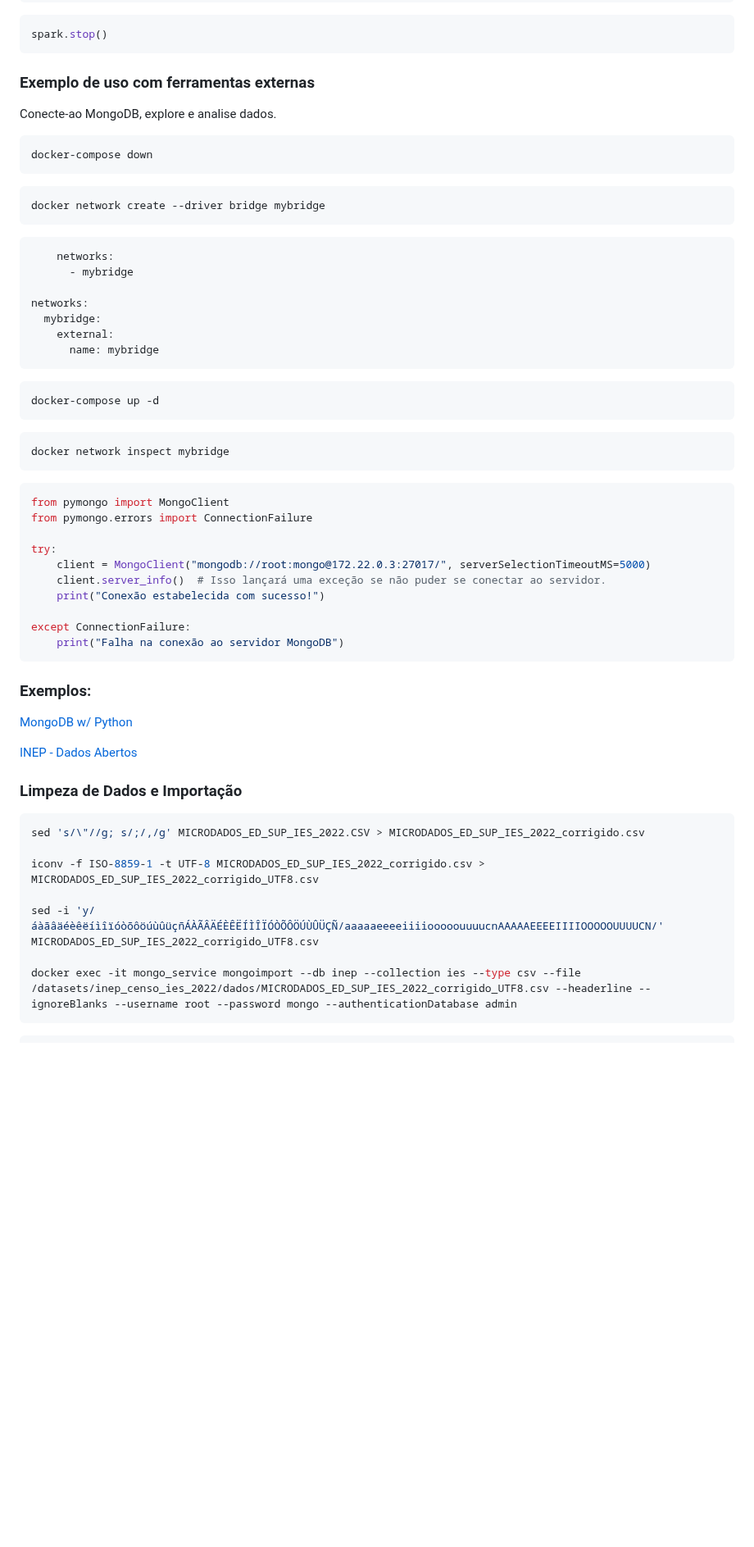
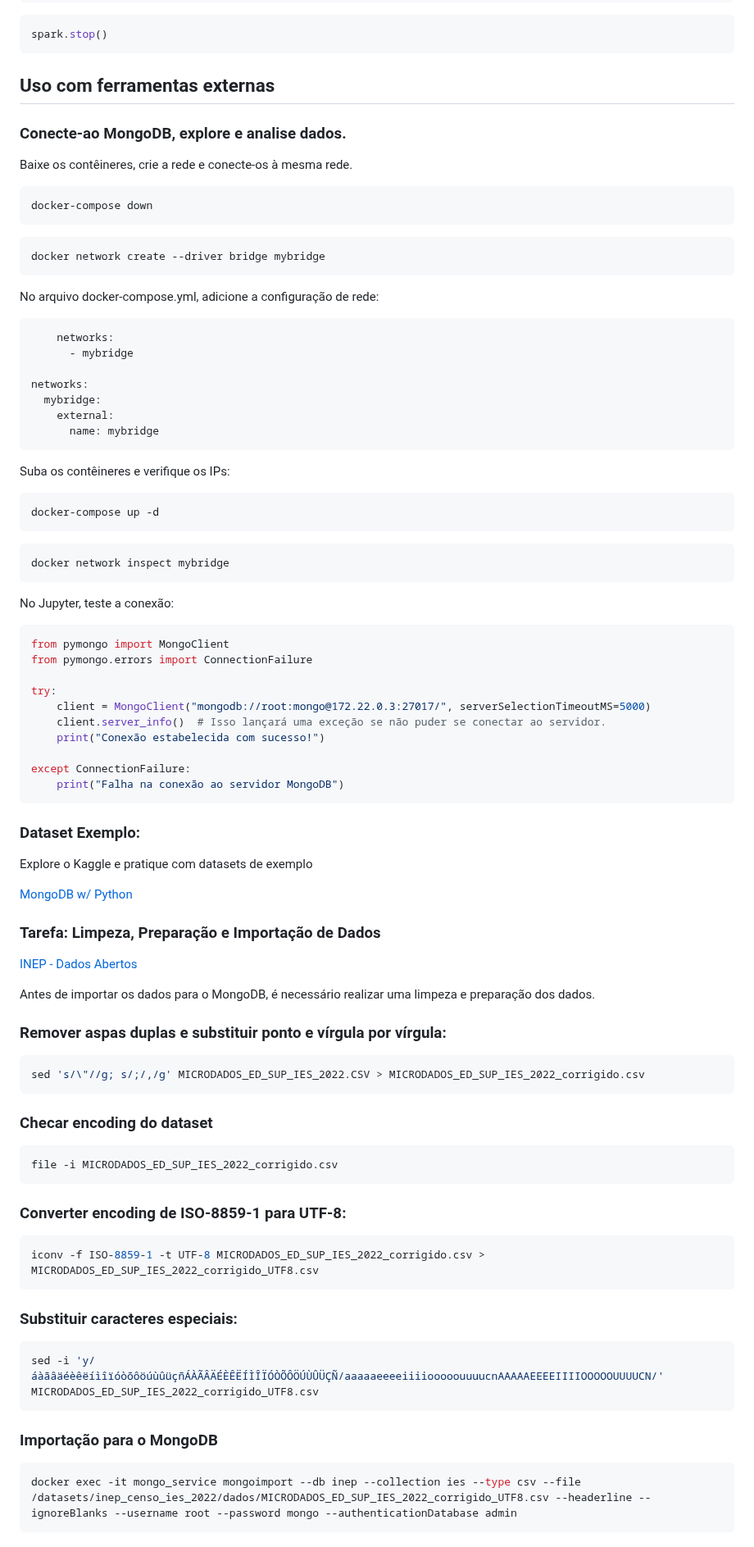
Before and after one commit to klaytoncastro/idp-bigdata, a Markdown page: jupyter-spark/README.md, the part around one of its changes. Shown at 82% size. GitHub-like rendering; blank space fills up the shorter version.

Commit message:
Update MongoDB & Jupyter

````diff
--- a/jupyter-spark/README.md
+++ b/jupyter-spark/README.md
@@ -61,9 +61,11 @@ spark = SparkSession.builder.getOrCreate()
 ```python
 spark.stop()
 ```
-### Exemplo de uso com ferramentas externas
+## Uso com ferramentas externas
 
-Conecte-ao MongoDB, explore e analise dados.
+### Conecte-ao MongoDB, explore e analise dados.
+
+Baixe os contêineres, crie a rede e conecte-os à mesma rede.
 
 ```bash
 docker-compose down
@@ -72,6 +74,7 @@ docker-compose down
 ```bash
 docker network create --driver bridge mybridge
 ```
+No arquivo docker-compose.yml, adicione a configuração de rede:
 
 ```yaml
     networks:
@@ -83,6 +86,8 @@ networks:
       name: mybridge
 ```
 
+Suba os contêineres e verifique os IPs:
+
 ```bash
 docker-compose up -d
 ```
@@ -90,6 +95,8 @@ docker-compose up -d
 ```bash
 docker network inspect mybridge
 ```
+
+No Jupyter, teste a conexão:
 
 ```python
 from pymongo import MongoClient
@@ -104,20 +111,44 @@ except ConnectionFailure:
     print("Falha na conexão ao servidor MongoDB")
 ```
 
-### Exemplos:
+### Dataset Exemplo:
+
+Explore o Kaggle e pratique com datasets de exemplo
 
 [MongoDB w/ Python](https://www.kaggle.com/code/ganu1899/mongodb-with-python)
 
+### Tarefa: Limpeza, Preparação e Importação de Dados
+
 [INEP - Dados Abertos](https://www.gov.br/inep/pt-br/acesso-a-informacao/dados-abertos)
 
-### Limpeza de Dados e Importação
+Antes de importar os dados para o MongoDB, é necessário realizar uma limpeza e preparação dos dados.
+
+### Remover aspas duplas e substituir ponto e vírgula por vírgula:
 
 ```bash
 sed 's/\"//g; s/;/,/g' MICRODADOS_ED_SUP_IES_2022.CSV > MICRODADOS_ED_SUP_IES_2022_corrigido.csv
+```
 
+### Checar encoding do dataset
+
+```bash
+file -i MICRODADOS_ED_SUP_IES_2022_corrigido.csv
+```
+
+### Converter encoding de ISO-8859-1 para UTF-8:
+
+```bash
 iconv -f ISO-8859-1 -t UTF-8 MICRODADOS_ED_SUP_IES_2022_corrigido.csv > MICRODADOS_ED_SUP_IES_2022_corrigido_UTF8.csv
+```
 
+### Substituir caracteres especiais:
+
+```bash
 sed -i 'y/áàãâäéèêëíìîïóòõôöúùûüçñÁÀÃÂÄÉÈÊËÍÌÎÏÓÒÕÔÖÚÙÛÜÇÑ/aaaaaeeeeiiiiooooouuuucnAAAAAEEEEIIIIOOOOOUUUUCN/' MICRODADOS_ED_SUP_IES_2022_corrigido_UTF8.csv
+```
 
+### Importação para o MongoDB
+
+```bash
 docker exec -it mongo_service mongoimport --db inep --collection ies --type csv --file /datasets/inep_censo_ies_2022/dados/MICRODADOS_ED_SUP_IES_2022_corrigido_UTF8.csv --headerline --ignoreBlanks --username root --password mongo --authenticationDatabase admin
 ```
````
Also changed, not shown: other parts of jupyter-spark/README.md (+2 -0 lines), labs/README.md (line endings or trailing spaces).
